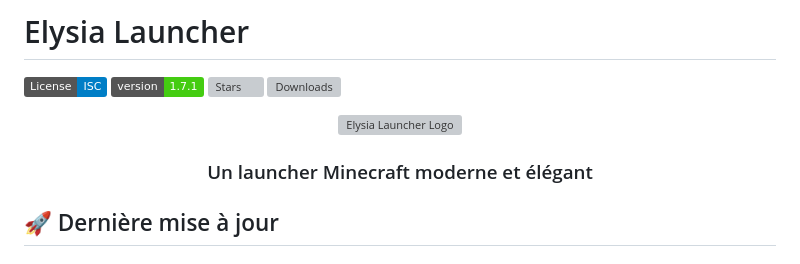
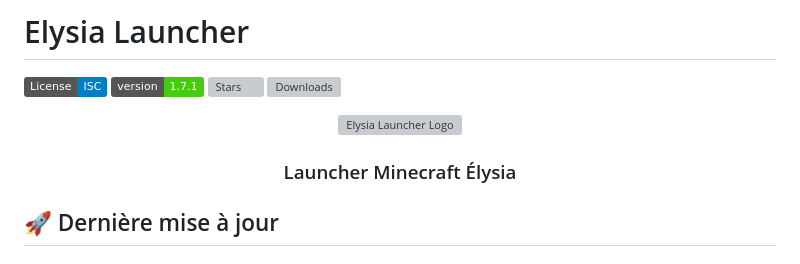
Before and after one commit to JeremGamingYT/LauncherElysia, a Markdown page: README.md, the part around the change. GitHub-like rendering; badges without logos; grey boxes are pictures that could not be loaded.

```diff
--- a/README.md
+++ b/README.md
@@ -6,7 +6,7 @@
 
 <div align="center">
   <img src="src/assets/icon.png" alt="Elysia Launcher Logo" width="200">
-  <h3>Un launcher Minecraft moderne et élégant</h3>
+  <h3>Launcher Minecraft Élysia</h3>
 </div>
 
 ## 🚀 Dernière mise à jour
```
